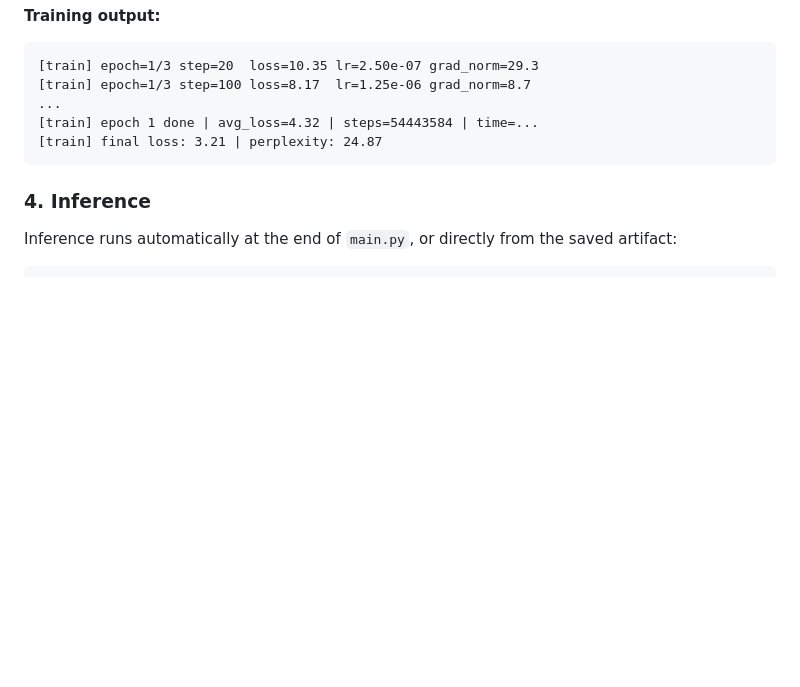
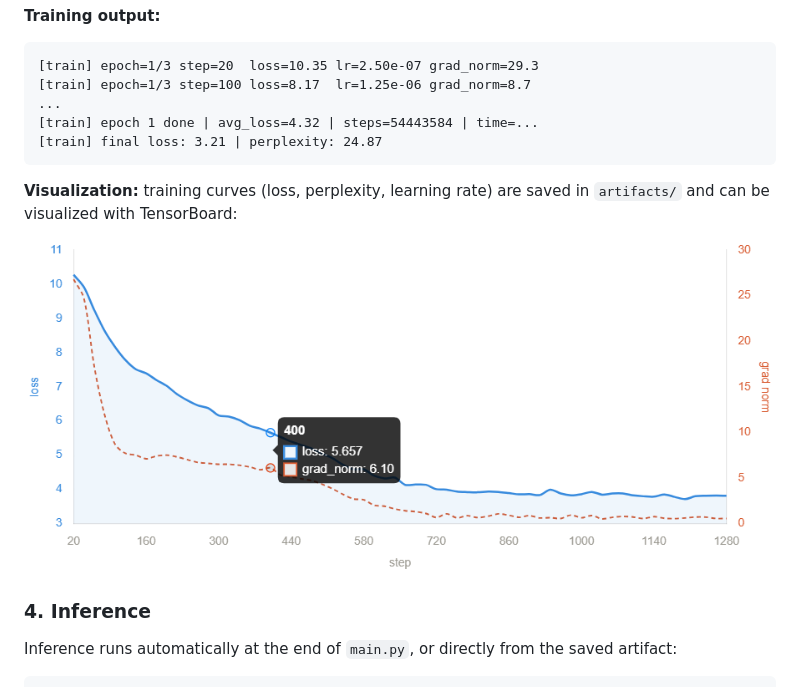
Before and after one commit to Por-Tra/Portr-AI, a Markdown page: README.md, the part around the change. Rendered like a GitHub page; pictures changed too: asset/courbe.png (added); blank space fills up the shorter version.

Commit message:
ajout d'une courbe de visualisation de l'apprentissage

````diff
--- a/README.md
+++ b/README.md
@@ -322,6 +322,10 @@ Training resumes automatically from the last checkpoint if `RESUME_FROM_CHECKPOI
 [train] final loss: 3.21 | perplexity: 24.87
 ```
 
+**Visualization:** training curves (loss, perplexity, learning rate) are saved in `artifacts/` and can be visualized with TensorBoard:
+
+![Aperçu 1](asset/courbe.png)
+
 ### 4. Inference
 
 Inference runs automatically at the end of `main.py`, or directly from the saved artifact:
````
